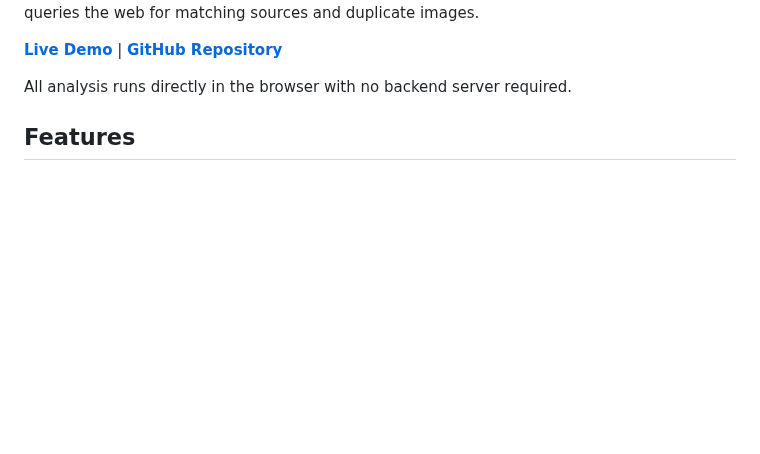
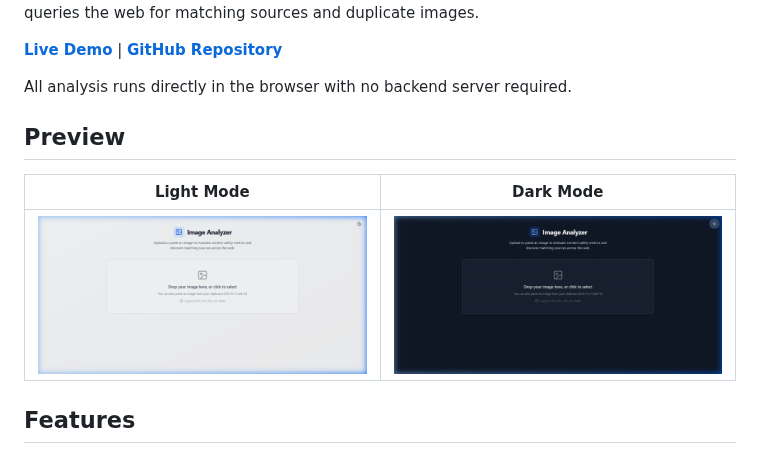
Before and after one commit to GeekLord/free-image-analyzer, a Markdown page: README.md, the part around the change. Rendered like a GitHub page; pictures changed too: screenshots/dark-mode.png (added), screenshots/light-mode.png (added); blank space fills up the shorter version.

Commit message:
docs: add light and dark mode screenshots to the README preview section

```diff
--- a/README.md
+++ b/README.md
@@ -13,6 +13,12 @@ A client-side web application that evaluates uploaded images for content safety
 [**Live Demo**](https://free-image-analyzer.netlify.app/) | [**GitHub Repository**](https://github.com/GeekLord/free-image-analyzer)
 
 All analysis runs directly in the browser with no backend server required.
+
+## Preview
+
+| Light Mode | Dark Mode |
+| :---: | :---: |
+| ![Image Analyzer Light Mode](screenshots/light-mode.png) | ![Image Analyzer Dark Mode](screenshots/dark-mode.png) |
 
 ## Features
 
```
